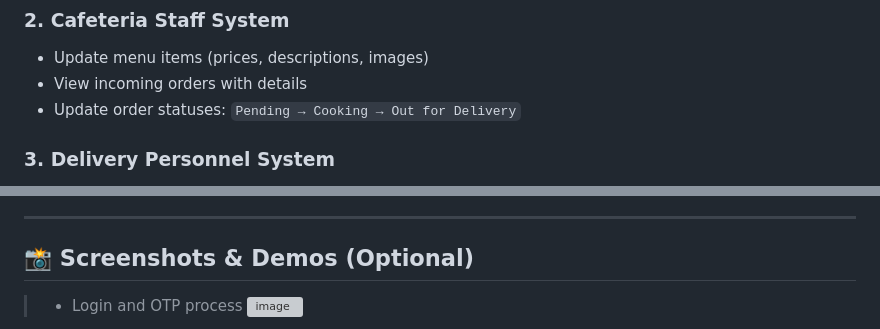
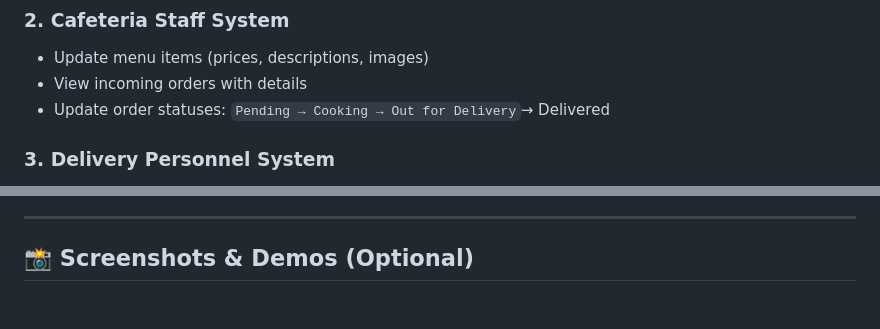
Before and after one commit to Stan1542/Final-Year-Project-Food-Develivey-App, a Markdown page: README.md, 2 parts joined by grey strips. Rendered like a GitHub page; blank space fills up the shorter version; grey boxes are pictures that could not be loaded.

```diff
--- a/README.md
+++ b/README.md
@@ -24,7 +24,7 @@ UniEats is designed with a **three-tier architecture**:
 ### 2. **Cafeteria Staff System**
 - Update menu items (prices, descriptions, images)
 - View incoming orders with details
-- Update order statuses: `Pending → Cooking → Out for Delivery`
+- Update order statuses: `Pending → Cooking → Out for Delivery`→ Delivered
 
 ### 3. **Delivery Personnel System**
 - View and accept orders that are marked "Out for Delivery"
@@ -136,6 +136,4 @@ Contributions and forks are welcome!
 ---
 
 ## 📸 Screenshots & Demos (Optional)
-
-> - Login and OTP process
 ![image](https://github.com/user-attachments/assets/d7f2f097-b716-4cbc-95ba-df59ab002df5)
```
Also changed, not shown: other parts of README.md (+17 -5 lines).
